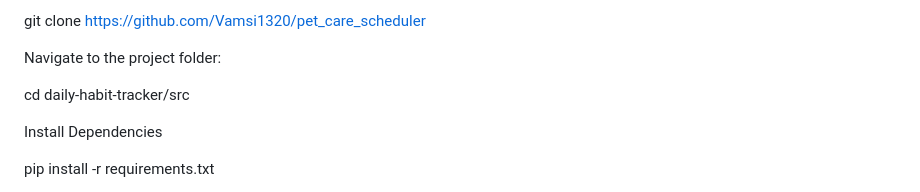
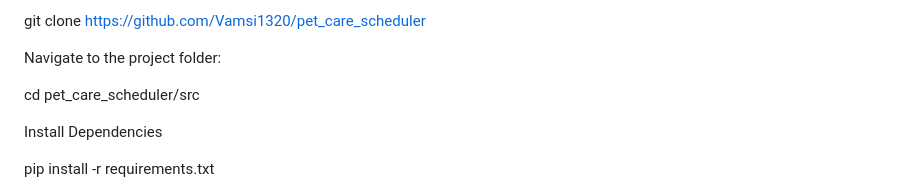
Before and after one commit to Vamsi1320/pet_care_scheduler, a Markdown page: README.md, the part around the change. Rendered like a GitHub page.

```diff
--- a/README.md
+++ b/README.md
@@ -31,7 +31,7 @@ git clone https://github.com/Vamsi1320/pet_care_scheduler
 
 Navigate to the project folder:
 
-cd daily-habit-tracker/src
+cd pet_care_scheduler/src
 
 Install Dependencies
 
```
